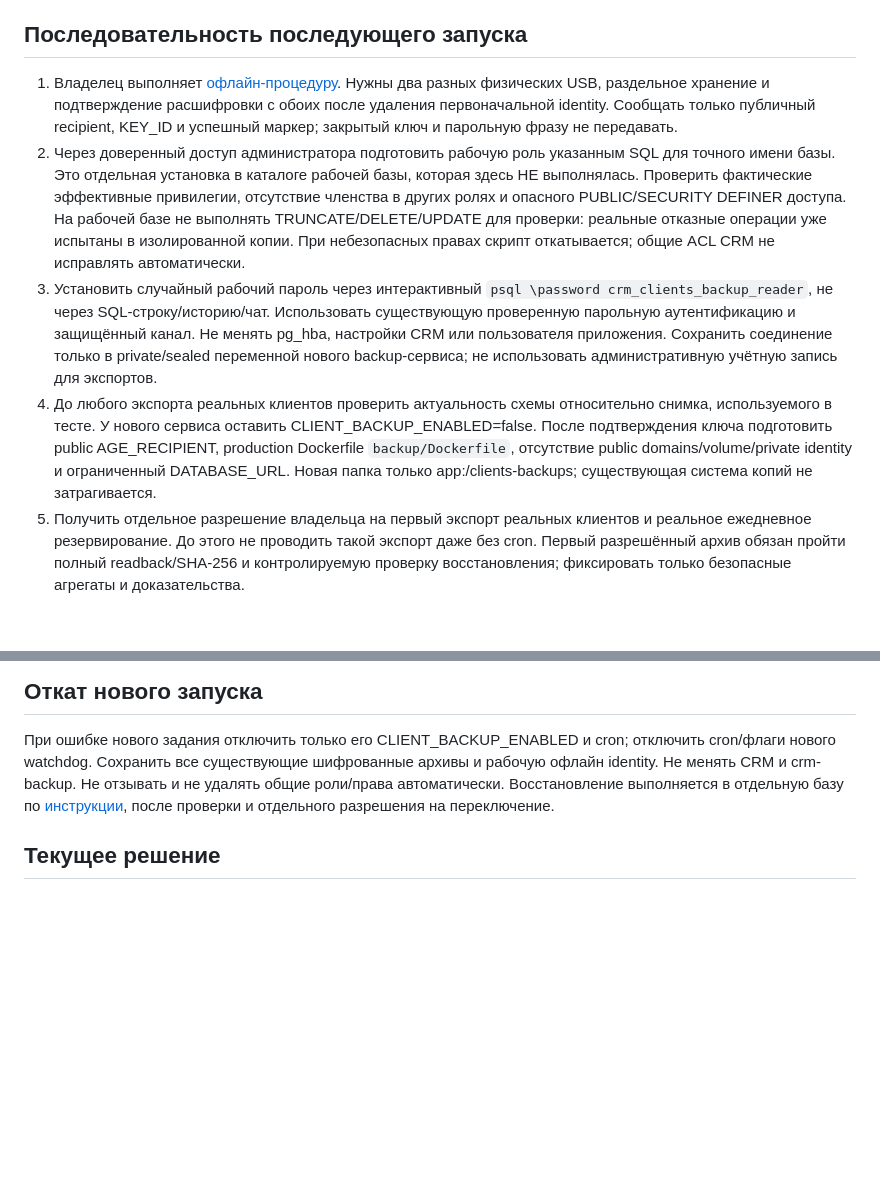
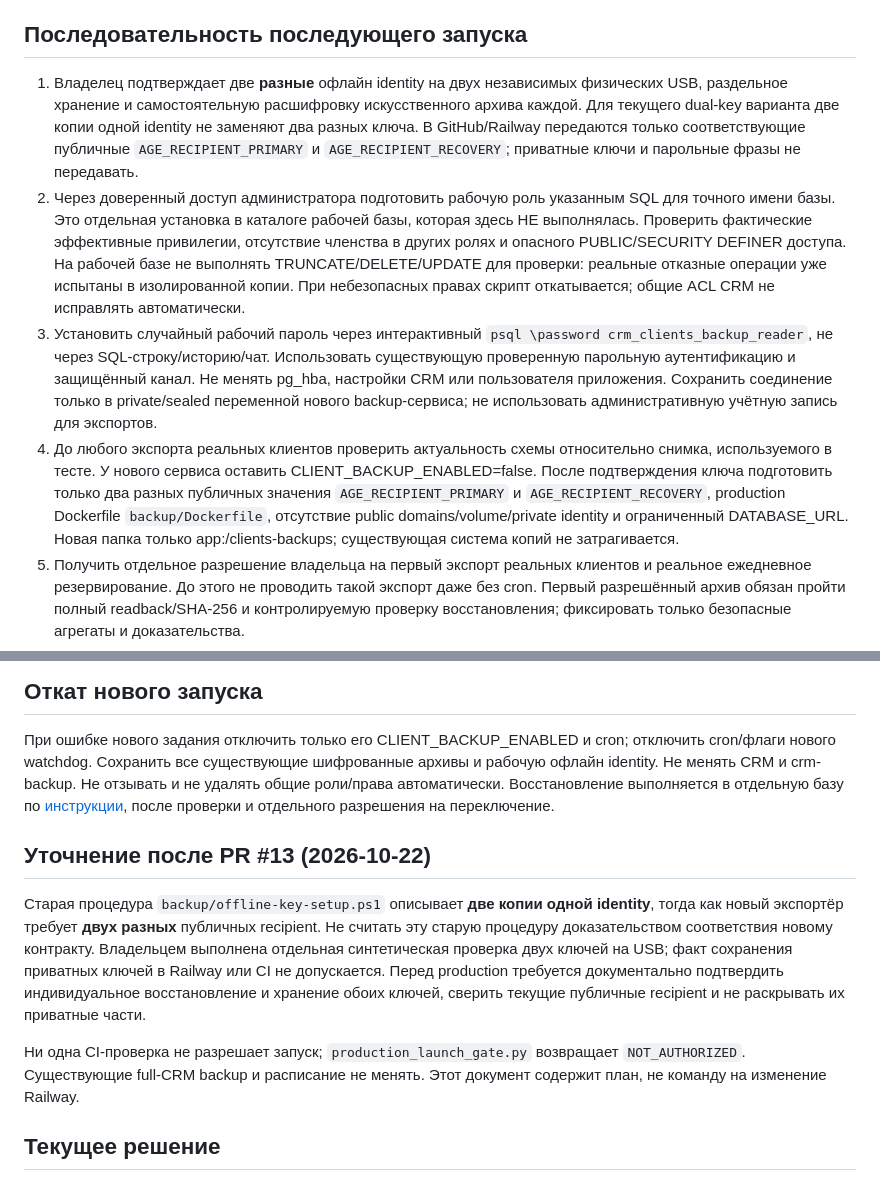
Before and after one commit to viking1988-hash/special-fiesta, a Markdown page: docs/crm-backup-launch-plan.md, 2 parts joined by grey strips. Drawn GitHub-style; blank space fills up the shorter version.

Commit message:
docs(backup): reconcile dual independent keys with older single-identity USB procedure

```diff
--- a/docs/crm-backup-launch-plan.md
+++ b/docs/crm-backup-launch-plan.md
@@ -16,10 +16,10 @@
 
 ## Последовательность последующего запуска
 
-1. Владелец выполняет [офлайн-процедуру](crm-backup-offline-key-owner.md). Нужны два разных физических USB, раздельное хранение и подтверждение расшифровки с обоих после удаления первоначальной identity. Сообщать только публичный recipient, KEY_ID и успешный маркер; закрытый ключ и парольную фразу не передавать.
+1. Владелец подтверждает две **разные** офлайн identity на двух независимых физических USB, раздельное хранение и самостоятельную расшифровку искусственного архива каждой. Для текущего dual-key варианта две копии одной identity не заменяют два разных ключа. В GitHub/Railway передаются только соответствующие публичные `AGE_RECIPIENT_PRIMARY` и `AGE_RECIPIENT_RECOVERY`; приватные ключи и парольные фразы не передавать.
 2. Через доверенный доступ администратора подготовить рабочую роль указанным SQL для точного имени базы. Это отдельная установка в каталоге рабочей базы, которая здесь НЕ выполнялась. Проверить фактические эффективные привилегии, отсутствие членства в других ролях и опасного PUBLIC/SECURITY DEFINER доступа. На рабочей базе не выполнять TRUNCATE/DELETE/UPDATE для проверки: реальные отказные операции уже испытаны в изолированной копии. При небезопасных правах скрипт откатывается; общие ACL CRM не исправлять автоматически.
 3. Установить случайный рабочий пароль через интерактивный `psql \password crm_clients_backup_reader`, не через SQL-строку/историю/чат. Использовать существующую проверенную парольную аутентификацию и защищённый канал. Не менять pg_hba, настройки CRM или пользователя приложения. Сохранить соединение только в private/sealed переменной нового backup-сервиса; не использовать административную учётную запись для экспортов.
-4. До любого экспорта реальных клиентов проверить актуальность схемы относительно снимка, используемого в тесте. У нового сервиса оставить CLIENT_BACKUP_ENABLED=false. После подтверждения ключа подготовить public AGE_RECIPIENT, production Dockerfile `backup/Dockerfile`, отсутствие public domains/volume/private identity и ограниченный DATABASE_URL. Новая папка только app:/clients-backups; существующая система копий не затрагивается.
+4. До любого экспорта реальных клиентов проверить актуальность схемы относительно снимка, используемого в тесте. У нового сервиса оставить CLIENT_BACKUP_ENABLED=false. После подтверждения ключа подготовить только два разных публичных значения `AGE_RECIPIENT_PRIMARY` и `AGE_RECIPIENT_RECOVERY`, production Dockerfile `backup/Dockerfile`, отсутствие public domains/volume/private identity и ограниченный DATABASE_URL. Новая папка только app:/clients-backups; существующая система копий не затрагивается.
 5. Получить отдельное разрешение владельца на первый экспорт реальных клиентов и реальное ежедневное резервирование. До этого не проводить такой экспорт даже без cron. Первый разрешённый архив обязан пройти полный readback/SHA-256 и контролируемую проверку восстановления; фиксировать только безопасные агрегаты и доказательства.
 6. После успешной первой разрешённой копии применить у нового backup-сервиса cron `35 3 * * *` UTC = **06:35 Москвы**. restart NEVER. Убедиться, что это именно crm-clients-yandex-backup, а не crm-backup; сверить его неизменившееся старое расписание.
 7. У отдельного watchdog установить app:/clients-backups, CLIENT_BACKUP_MONITOR_ENABLED=true и CLIENT_BACKUP_ALERTS_ENABLED=true, тестовые флаги false. Подготовленный независимый cron `5 * * * *` — ежечасная проверка в 05 минут. Этот cron тоже сейчас НЕ установлен. Не включать монитор до первой подтверждённой production-копии, чтобы не вызвать ожидаемую тревогу из-за пустой папки.
@@ -30,6 +30,21 @@
 
 При ошибке нового задания отключить только его CLIENT_BACKUP_ENABLED и cron; отключить cron/флаги нового watchdog. Сохранить все существующие шифрованные архивы и рабочую офлайн identity. Не менять CRM и crm-backup. Не отзывать и не удалять общие роли/права автоматически. Восстановление выполняется в отдельную базу по [инструкции](crm-clients-yandex-backup.md), после проверки и отдельного разрешения на переключение.
 
+## Уточнение после PR #13 (2026-10-22)
+
+Старая процедура `backup/offline-key-setup.ps1` описывает **две копии
+одной identity**, тогда как новый экспортёр требует **двух разных** публичных
+recipient. Не считать эту старую процедуру доказательством соответствия
+новому контракту. Владельцем выполнена отдельная синтетическая проверка
+двух ключей на USB; факт сохранения приватных ключей в Railway или CI не
+допускается. Перед production требуется документально подтвердить
+индивидуальное восстановление и хранение обоих ключей, сверить текущие
+публичные recipient и не раскрывать их приватные части.
+
+Ни одна CI-проверка не разрешает запуск; `production_launch_gate.py`
+возвращает `NOT_AUTHORIZED`. Существующие full-CRM backup и расписание
+не менять. Этот документ содержит план, не команду на изменение Railway.
+
 ## Текущее решение
 
 Подготовка и искусственные тесты пройдены. **К запуску реальных клиентов система пока не готова:** нет подтверждённого рабочего офлайн-ключа, роли/парольного подключения в рабочей базе и разрешения на запуск. Остановиться на действиях владельца с ключом. Разрешение на включение ежедневного резервирования сейчас не запрашивается.
```
